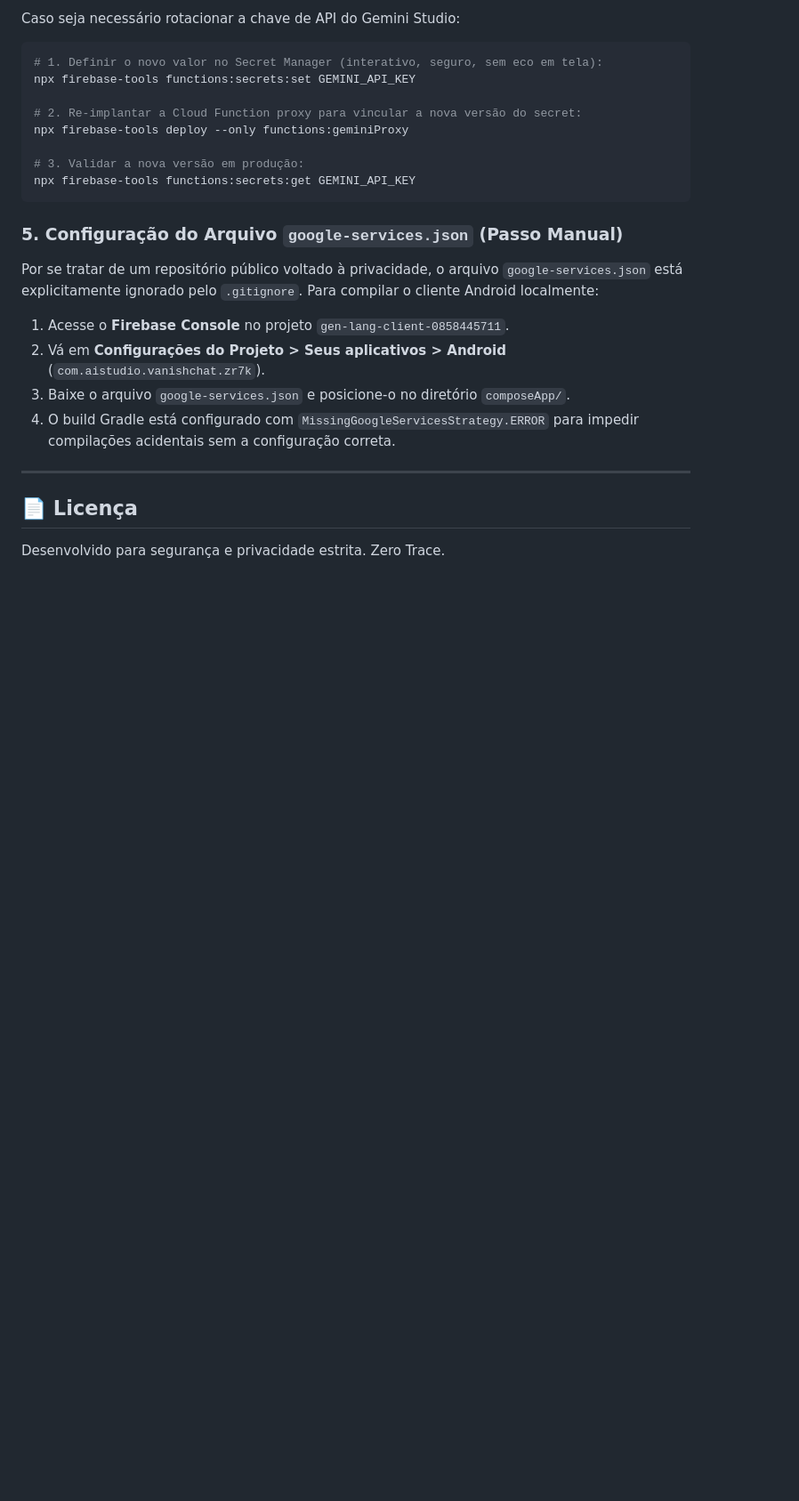
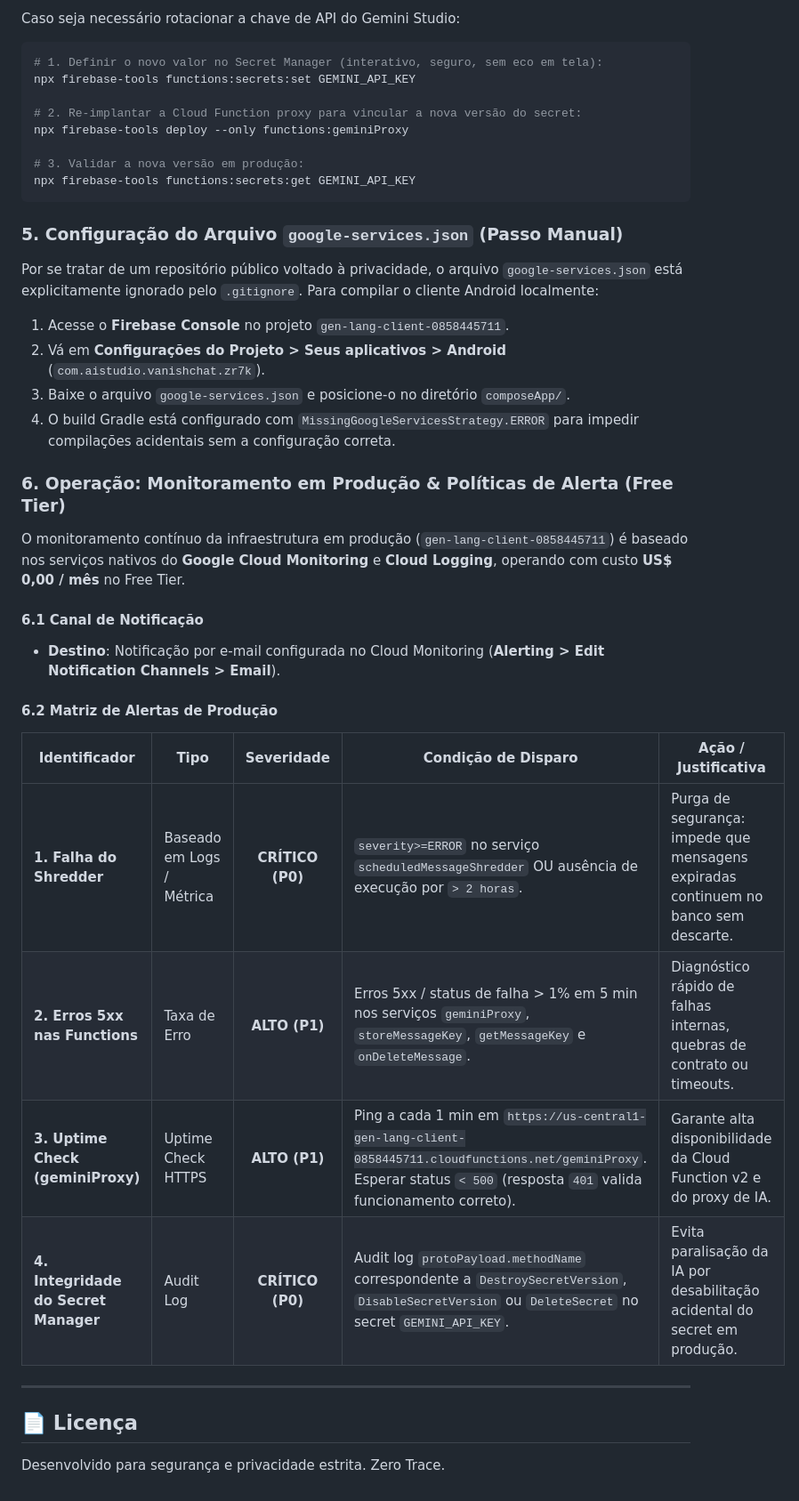
Before and after one commit to sampaiofa-tech/Pmsg, a Markdown page: README.md, the part around the change. Shown at 89% size. Rendered like a GitHub page; blank space fills up the shorter version.

Commit message:
docs: adiciona secao de operacao e monitoramento em producao ao README

```diff
--- a/README.md
+++ b/README.md
@@ -223,6 +223,22 @@ Para compilar o cliente Android localmente:
 3. Baixe o arquivo `google-services.json` e posicione-o no diretório `composeApp/`.
 4. O build Gradle está configurado com `MissingGoogleServicesStrategy.ERROR` para impedir compilações acidentais sem a configuração correta.
 
+### 6. Operação: Monitoramento em Produção & Políticas de Alerta (Free Tier)
+
+O monitoramento contínuo da infraestrutura em produção (`gen-lang-client-0858445711`) é baseado nos serviços nativos do **Google Cloud Monitoring** e **Cloud Logging**, operando com custo **US$ 0,00 / mês** no Free Tier.
+
+#### 6.1 Canal de Notificação
+- **Destino**: Notificação por e-mail configurada no Cloud Monitoring (**Alerting > Edit Notification Channels > Email**).
+
+#### 6.2 Matriz de Alertas de Produção
+
+| Identificador | Tipo | Severidade | Condição de Disparo | Ação / Justificativa |
+|---|---|:---:|---|---|
+| **1. Falha do Shredder** | Baseado em Logs / Métrica | **CRÍTICO (P0)** | `severity>=ERROR` no serviço `scheduledMessageShredder` OU ausência de execução por `> 2 horas`. | Purga de segurança: impede que mensagens expiradas continuem no banco sem descarte. |
+| **2. Erros 5xx nas Functions** | Taxa de Erro | **ALTO (P1)** | Erros 5xx / status de falha > 1% em 5 min nos serviços `geminiProxy`, `storeMessageKey`, `getMessageKey` e `onDeleteMessage`. | Diagnóstico rápido de falhas internas, quebras de contrato ou timeouts. |
+| **3. Uptime Check (geminiProxy)** | Uptime Check HTTPS | **ALTO (P1)** | Ping a cada 1 min em `https://us-central1-gen-lang-client-0858445711.cloudfunctions.net/geminiProxy`. Esperar status `< 500` (resposta `401` valida funcionamento correto). | Garante alta disponibilidade da Cloud Function v2 e do proxy de IA. |
+| **4. Integridade do Secret Manager** | Audit Log | **CRÍTICO (P0)** | Audit log `protoPayload.methodName` correspondente a `DestroySecretVersion`, `DisableSecretVersion` ou `DeleteSecret` no secret `GEMINI_API_KEY`. | Evita paralisação da IA por desabilitação acidental do secret em produção. |
+
 ---
 
 ## 📄 Licença
```
